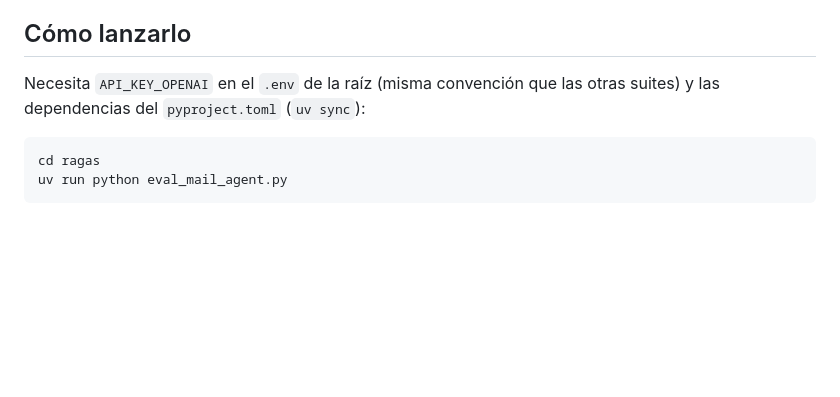
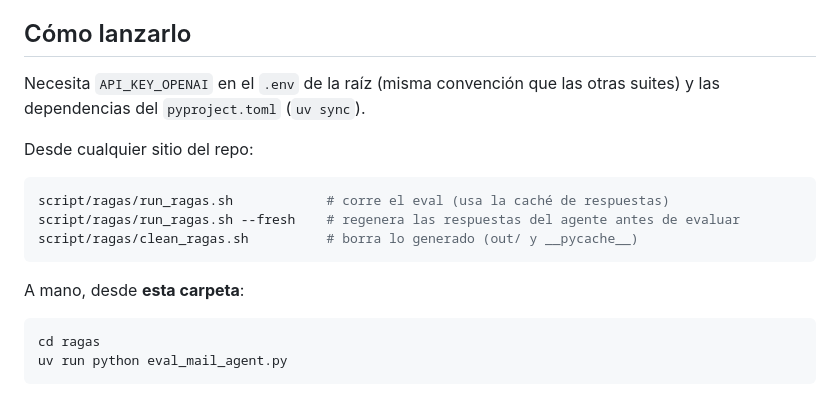
Before and after one commit to RenzoRamosDEV/AI-Agents-Lab, a Markdown page: ragas/README.md, the part around the change. GitHub-like rendering; blank space fills up the shorter version.

Commit message:
docs(ragas): documenta los lanzadores de script/ragas/
Co-Authored-By: RenzoIPhone13-Claude <renzo@tuio.com>

````diff
--- a/ragas/README.md
+++ b/ragas/README.md
@@ -10,7 +10,17 @@ evaluado, solo al juez.
 ## Cómo lanzarlo
 
 Necesita `API_KEY_OPENAI` en el `.env` de la raíz (misma convención que las
-otras suites) y las dependencias del `pyproject.toml` (`uv sync`):
+otras suites) y las dependencias del `pyproject.toml` (`uv sync`).
+
+Desde cualquier sitio del repo:
+
+```bash
+script/ragas/run_ragas.sh            # corre el eval (usa la caché de respuestas)
+script/ragas/run_ragas.sh --fresh    # regenera las respuestas del agente antes de evaluar
+script/ragas/clean_ragas.sh          # borra lo generado (out/ y __pycache__)
+```
+
+A mano, desde **esta carpeta**:
 
 ```bash
 cd ragas
````
